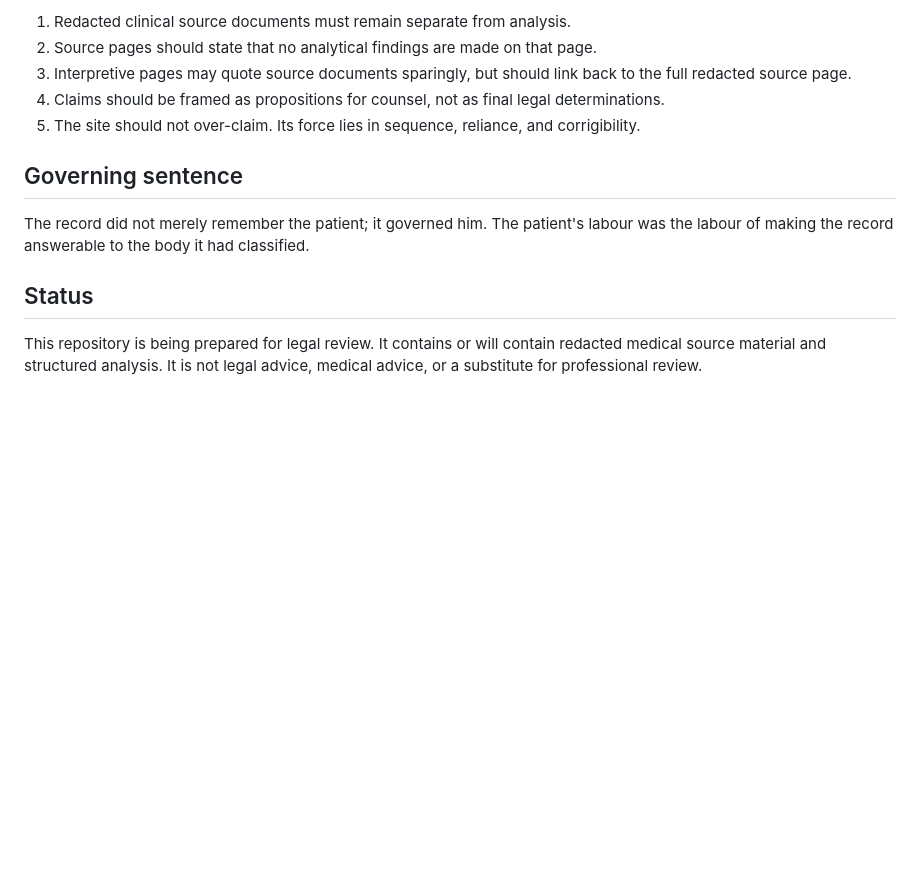
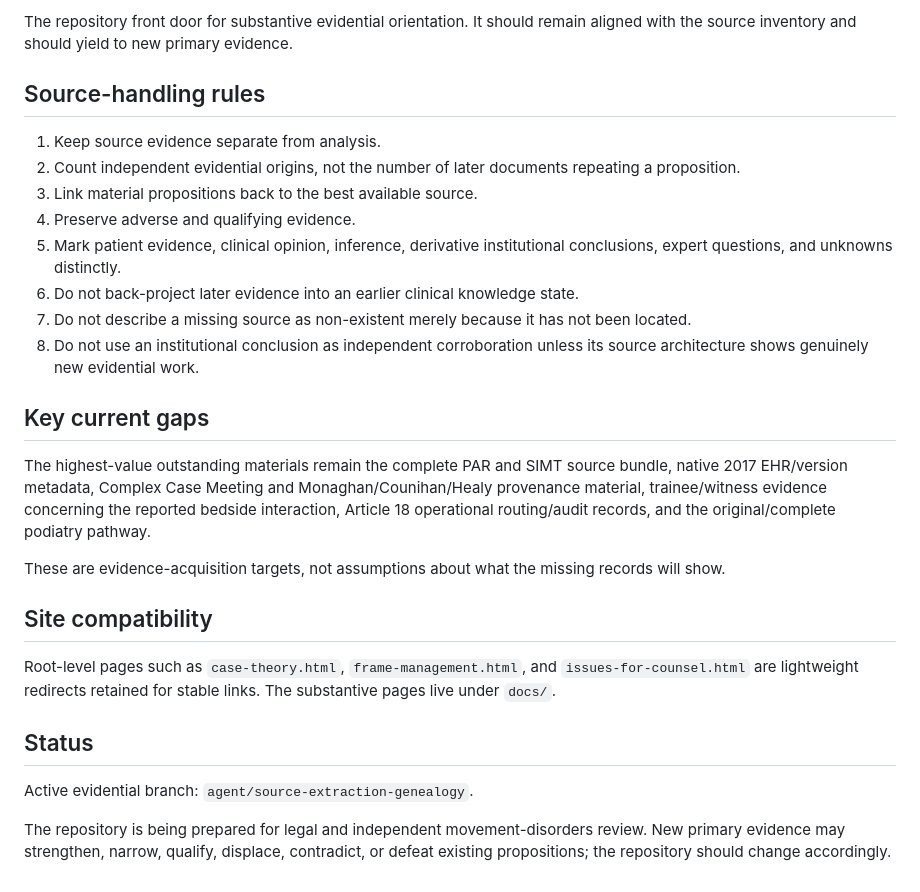
Before and after one commit to TitanicParker/for-counsel, a Markdown page: README.md, the part around one of its changes. Drawn GitHub-style; blank space fills up the shorter version.

```diff
--- a/README.md
+++ b/README.md
@@ -65,14 +55,29 @@ Future interpretive pages should sit outside that source-record folder, for exam
 
-1. Redacted clinical source documents must remain separate from analysis.
-2. Source pages should state that no analytical findings are made on that page.
-3. Interpretive pages may quote source documents sparingly, but should link back to the full redacted source page.
-4. Claims should be framed as propositions for counsel, not as final legal determinations.
-5. The site should not over-claim. Its force lies in sequence, reliance, and corrigibility.
+The repository front door for substantive evidential orientation. It should remain aligned with the source inventory and should yield to new primary evidence.
 
-## Governing sentence
+## Source-handling rules
 
-The record did not merely remember the patient; it governed him. The patient's labour was the labour of making the record answerable to the body it had classified.
+1. Keep source evidence separate from analysis.
+2. Count independent evidential origins, not the number of later documents repeating a proposition.
+3. Link material propositions back to the best available source.
+4. Preserve adverse and qualifying evidence.
+5. Mark patient evidence, clinical opinion, inference, derivative institutional conclusions, expert questions, and unknowns distinctly.
+6. Do not back-project later evidence into an earlier clinical knowledge state.
+7. Do not describe a missing source as non-existent merely because it has not been located.
+8. Do not use an institutional conclusion as independent corroboration unless its source architecture shows genuinely new evidential work.
+
+## Key current gaps
+
+The highest-value outstanding materials remain the complete PAR and SIMT source bundle, native 2017 EHR/version metadata, Complex Case Meeting and Monaghan/Counihan/Healy provenance material, trainee/witness evidence concerning the reported bedside interaction, Article 18 operational routing/audit records, and the original/complete podiatry pathway.
+
+These are evidence-acquisition targets, not assumptions about what the missing records will show.
+
+## Site compatibility
+
+Root-level pages such as `case-theory.html`, `frame-management.html`, and `issues-for-counsel.html` are lightweight redirects retained for stable links. The substantive pages live under `docs/`.
 
 ## Status
 
-This repository is being prepared for legal review. It contains or will contain redacted medical source material and structured analysis. It is not legal advice, medical advice, or a substitute for professional review.
+Active evidential branch: `agent/source-extraction-genealogy`.
+
+The repository is being prepared for legal and independent movement-disorders review. New primary evidence may strengthen, narrow, qualify, displace, contradict, or defeat existing propositions; the repository should change accordingly.
```
Also changed, not shown: other parts of README.md (+28 -38 lines).
